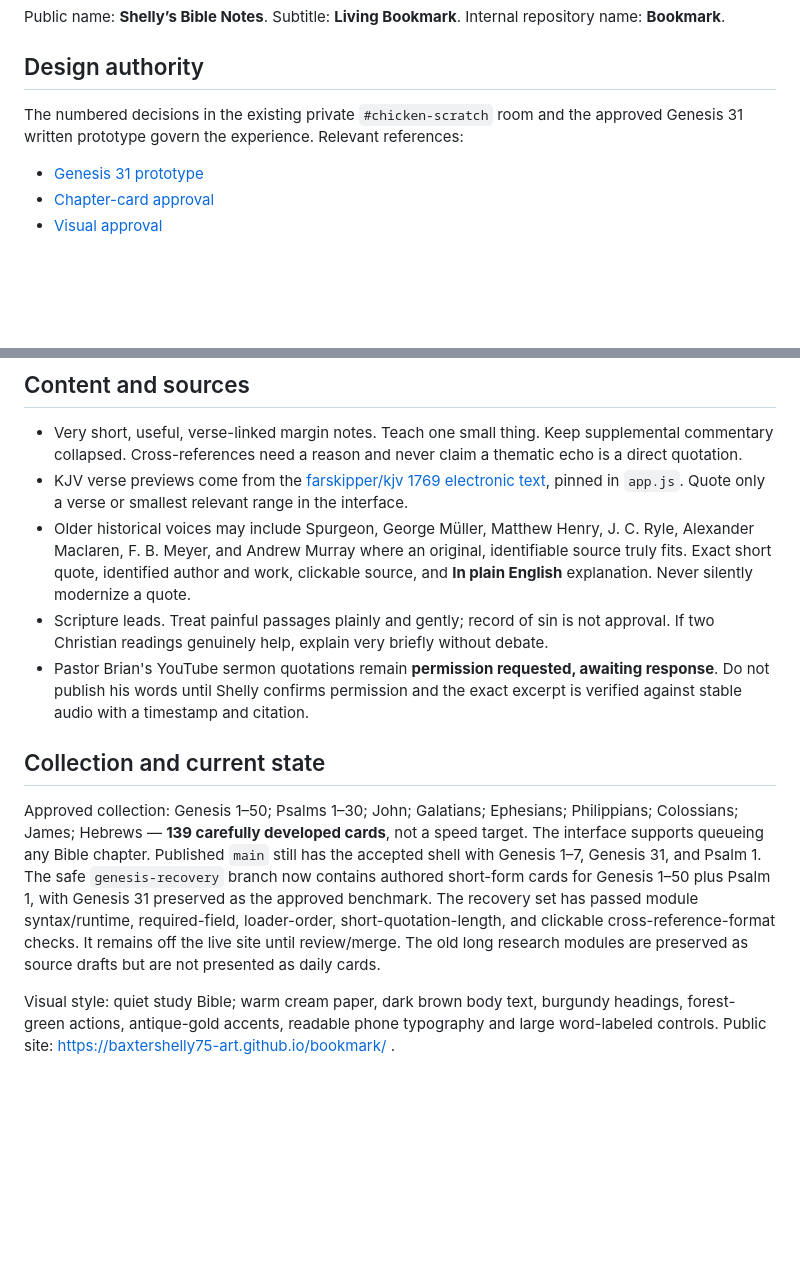
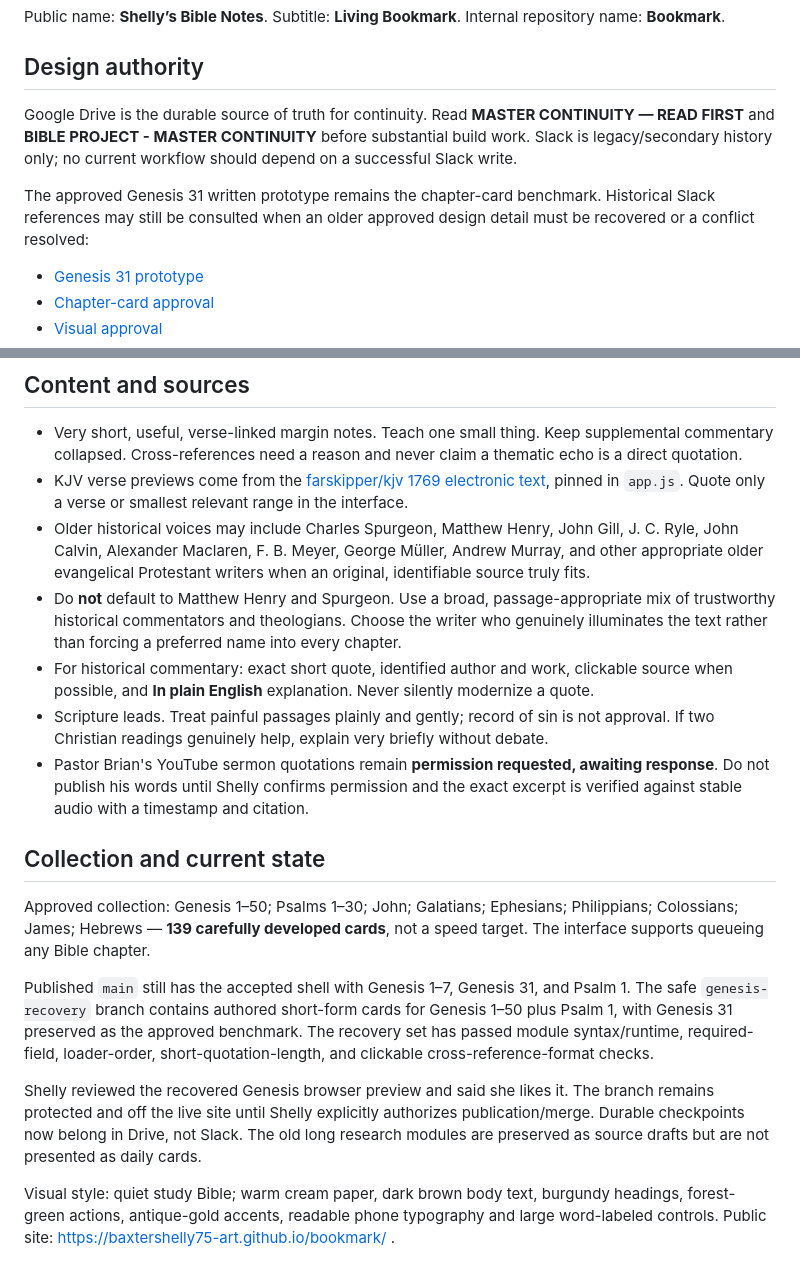
Before and after one commit to baxtershelly75-art/bookmark, a Markdown page: DESIGN.md, 2 parts joined by grey strips. Drawn GitHub-style; blank space fills up the shorter version.

Commit message:
Align Bookmark continuity with Drive-first workflow

```diff
--- a/DESIGN.md
+++ b/DESIGN.md
@@ -4,7 +4,9 @@ Public name: **Shelly’s Bible Notes**. Subtitle: **Living Bookmark**. Internal
 
 ## Design authority
 
-The numbered decisions in the existing private `#chicken-scratch` room and the approved Genesis 31 written prototype govern the experience. Relevant references:
+Google Drive is the durable source of truth for continuity. Read **MASTER CONTINUITY — READ FIRST** and **BIBLE PROJECT - MASTER CONTINUITY** before substantial build work. Slack is legacy/secondary history only; no current workflow should depend on a successful Slack write.
+
+The approved Genesis 31 written prototype remains the chapter-card benchmark. Historical Slack references may still be consulted when an older approved design detail must be recovered or a conflict resolved:
 
 - [Genesis 31 prototype](https://chicken-mkz9241.slack.com/archives/C0C1KHVSN01/p1790003630184499)
 - [Chapter-card approval](https://chicken-mkz9241.slack.com/archives/C0C1KHVSN01/p1790004564256239)
@@ -26,12 +28,18 @@ The numbered decisions in the existing private `#chicken-scratch` room and the a
 
 - Very short, useful, verse-linked margin notes. Teach one small thing. Keep supplemental commentary collapsed. Cross-references need a reason and never claim a thematic echo is a direct quotation.
 - KJV verse previews come from the [farskipper/kjv 1769 electronic text](https://github.com/farskipper/kjv), pinned in `app.js`. Quote only a verse or smallest relevant range in the interface.
-- Older historical voices may include Spurgeon, George Müller, Matthew Henry, J. C. Ryle, Alexander Maclaren, F. B. Meyer, and Andrew Murray where an original, identifiable source truly fits. Exact short quote, identified author and work, clickable source, and **In plain English** explanation. Never silently modernize a quote.
+- Older historical voices may include Charles Spurgeon, Matthew Henry, John Gill, J. C. Ryle, John Calvin, Alexander Maclaren, F. B. Meyer, George Müller, Andrew Murray, and other appropriate older evangelical Protestant writers when an original, identifiable source truly fits.
+- Do **not** default to Matthew Henry and Spurgeon. Use a broad, passage-appropriate mix of trustworthy historical commentators and theologians. Choose the writer who genuinely illuminates the text rather than forcing a preferred name into every chapter.
+- For historical commentary: exact short quote, identified author and work, clickable source when possible, and **In plain English** explanation. Never silently modernize a quote.
 - Scripture leads. Treat painful passages plainly and gently; record of sin is not approval. If two Christian readings genuinely help, explain very briefly without debate.
 - Pastor Brian's YouTube sermon quotations remain **permission requested, awaiting response**. Do not publish his words until Shelly confirms permission and the exact excerpt is verified against stable audio with a timestamp and citation.
 
 ## Collection and current state
 
-Approved collection: Genesis 1–50; Psalms 1–30; John; Galatians; Ephesians; Philippians; Colossians; James; Hebrews — **139 carefully developed cards**, not a speed target. The interface supports queueing any Bible chapter. Published `main` still has the accepted shell with Genesis 1–7, Genesis 31, and Psalm 1. The safe `genesis-recovery` branch now contains authored short-form cards for Genesis 1–50 plus Psalm 1, with Genesis 31 preserved as the approved benchmark. The recovery set has passed module syntax/runtime, required-field, loader-order, short-quotation-length, and clickable cross-reference-format checks. It remains off the live site until review/merge. The old long research modules are preserved as source drafts but are not presented as daily cards.
+Approved collection: Genesis 1–50; Psalms 1–30; John; Galatians; Ephesians; Philippians; Colossians; James; Hebrews — **139 carefully developed cards**, not a speed target. The interface supports queueing any Bible chapter.
+
+Published `main` still has the accepted shell with Genesis 1–7, Genesis 31, and Psalm 1. The safe `genesis-recovery` branch contains authored short-form cards for Genesis 1–50 plus Psalm 1, with Genesis 31 preserved as the approved benchmark. The recovery set has passed module syntax/runtime, required-field, loader-order, short-quotation-length, and clickable cross-reference-format checks.
+
+Shelly reviewed the recovered Genesis browser preview and said she likes it. The branch remains protected and off the live site until Shelly explicitly authorizes publication/merge. Durable checkpoints now belong in Drive, not Slack. The old long research modules are preserved as source drafts but are not presented as daily cards.
 
 Visual style: quiet study Bible; warm cream paper, dark brown body text, burgundy headings, forest-green actions, antique-gold accents, readable phone typography and large word-labeled controls. Public site: https://baxtershelly75-art.github.io/bookmark/ .
```
